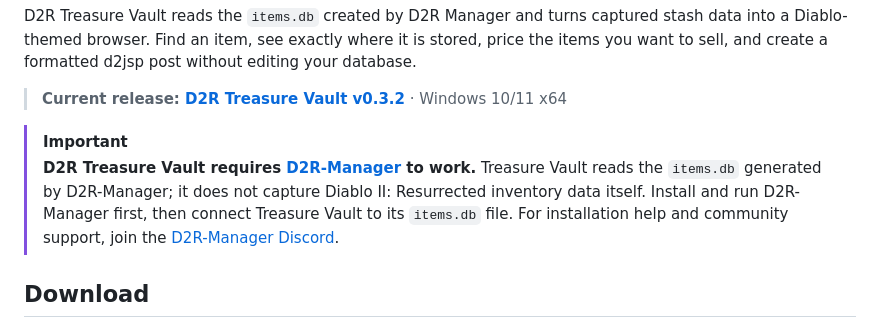
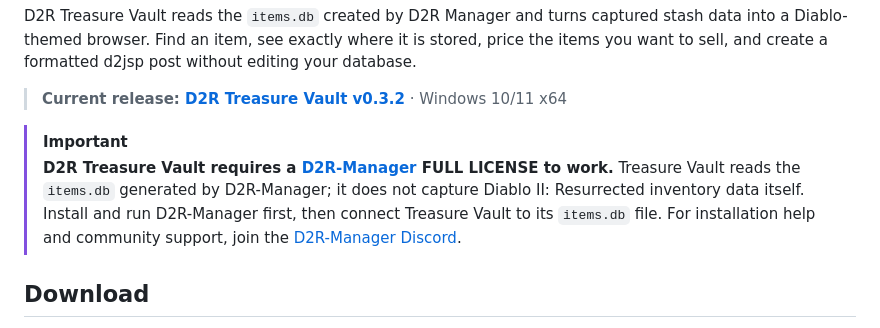
Before and after one commit to DaddyDeesel/D2R-Vault, a Markdown page: README.md, the part around the change. Rendered like a GitHub page.

Commit message:
Update D2R-Manager license requirement in README

```diff
--- a/README.md
+++ b/README.md
@@ -7,7 +7,7 @@ D2R Treasure Vault reads the `items.db` created by D2R Manager and turns capture
 > **Current release: [D2R Treasure Vault v0.3.2](https://github.com/DaddyDeesel/D2R-Vault/releases/tag/v0.3.2)** · Windows 10/11 x64
 
 > [!IMPORTANT]
-> **D2R Treasure Vault requires [D2R-Manager](https://github.com/cartographerwanders/d2rmanager-cartographer-wanderer/) to work.** Treasure Vault reads the `items.db` generated by D2R-Manager; it does not capture Diablo II: Resurrected inventory data itself. Install and run D2R-Manager first, then connect Treasure Vault to its `items.db` file. For installation help and community support, join the [D2R-Manager Discord](https://discord.gg/ppgE9WTzf5).
+> **D2R Treasure Vault requires a [D2R-Manager](https://github.com/cartographerwanders/d2rmanager-cartographer-wanderer/) FULL LICENSE to work.** Treasure Vault reads the `items.db` generated by D2R-Manager; it does not capture Diablo II: Resurrected inventory data itself. Install and run D2R-Manager first, then connect Treasure Vault to its `items.db` file. For installation help and community support, join the [D2R-Manager Discord](https://discord.gg/ppgE9WTzf5).
 
 ## Download
 
```
